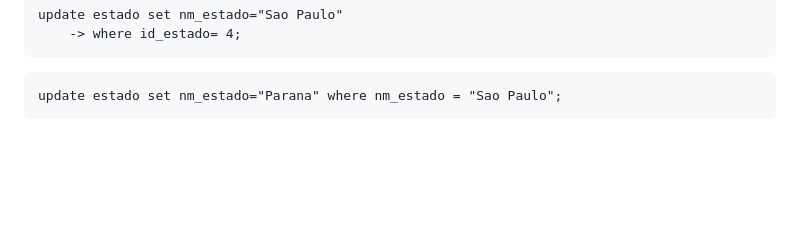
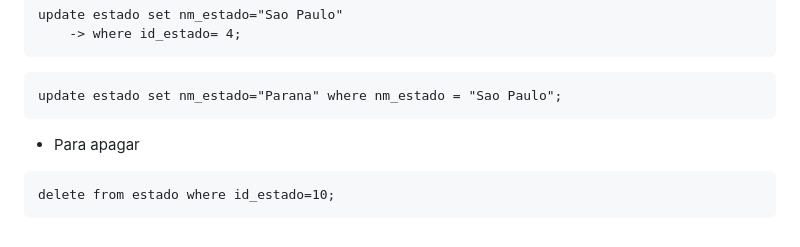
Before and after one commit to sophialberton/engenhariaSoftware, a Markdown page: Banco-de-Dados/README.md, the part around the change. GitHub-like rendering; blank space fills up the shorter version.

Commit message:
docs: apagar lista de campo

````diff
--- a/Banco-de-Dados/README.md
+++ b/Banco-de-Dados/README.md
@@ -243,3 +243,8 @@ update estado set nm_estado="Sao Paulo"
 ```
 update estado set nm_estado="Parana" where nm_estado = "Sao Paulo";
 ```
+
+- Para apagar
+```
+delete from estado where id_estado=10;
+```
````
